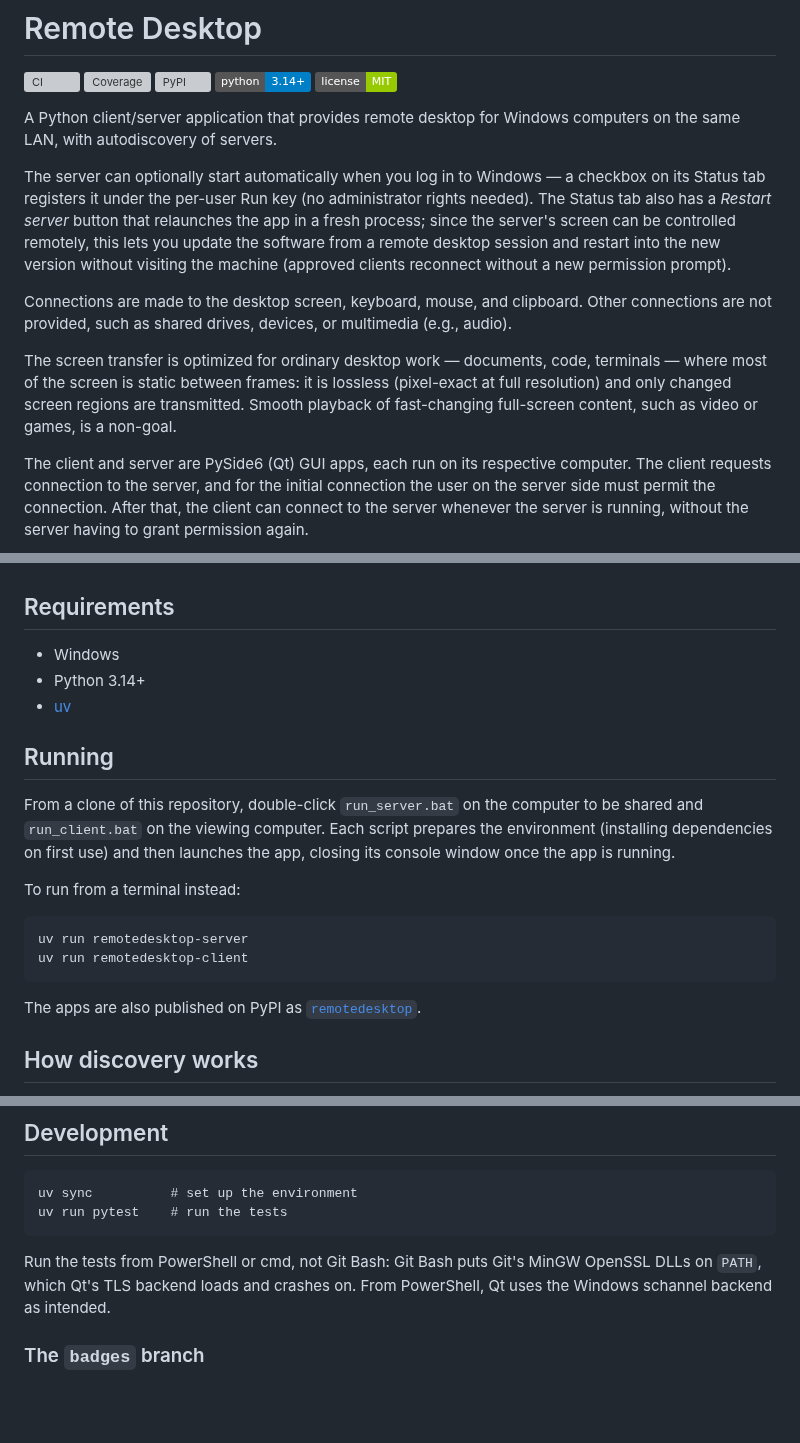
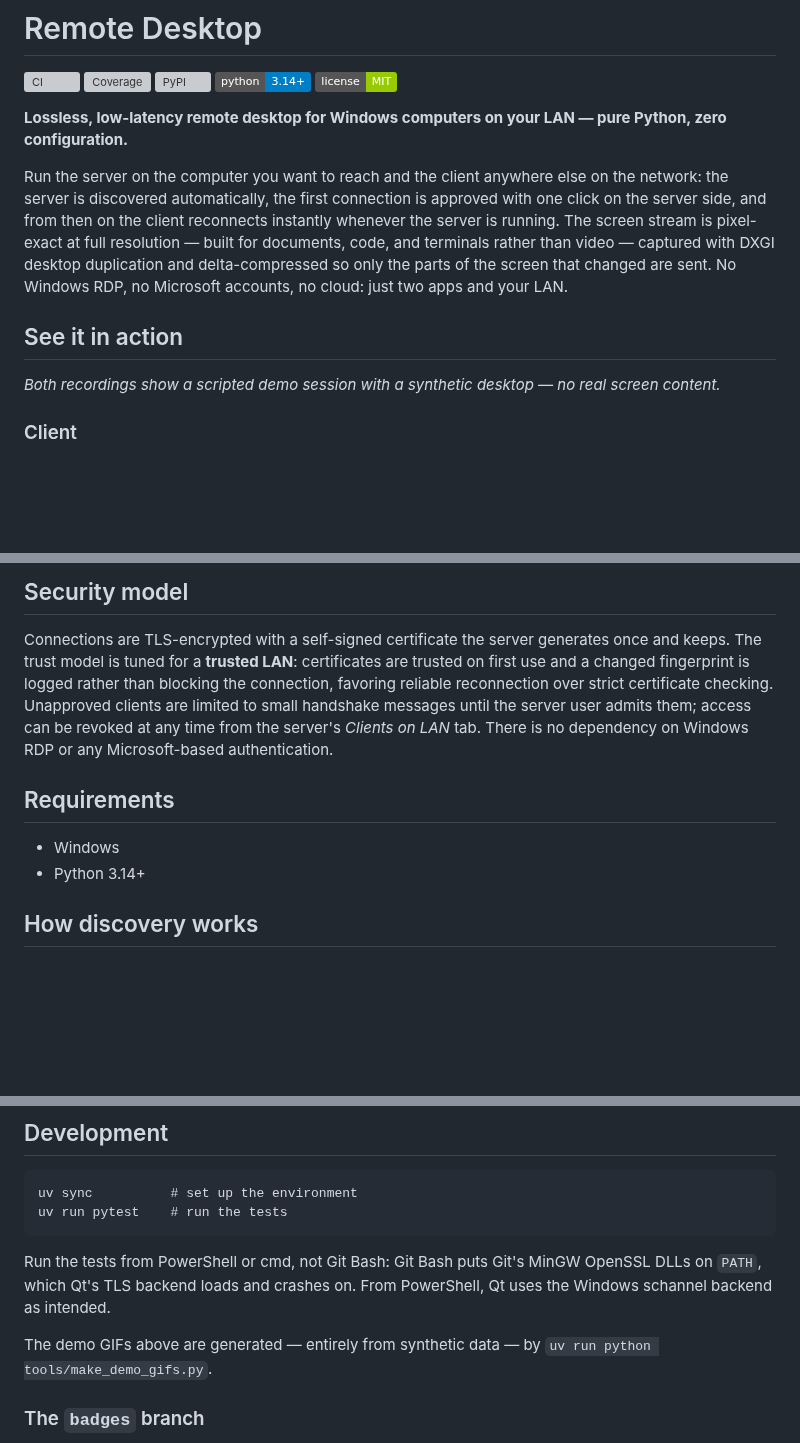
Before and after one commit to jamesabel/remotedesktop, a Markdown page: readme.md, 3 parts joined by grey strips. Rendered like a GitHub page; badges without logos; blank space fills up the shorter version; grey boxes are pictures that could not be loaded.

````diff
--- a/readme.md
+++ b/readme.md
@@ -6,30 +6,21 @@
 ![Python](https://img.shields.io/badge/python-3.14%2B-blue)
 ![License: MIT](https://img.shields.io/badge/license-MIT-green)
 
-A Python client/server application that provides remote desktop for Windows
-computers on the same LAN, with autodiscovery of servers.
+**Lossless, low-latency remote desktop for Windows computers on your LAN — pure Python, zero configuration.**
 
-The server can optionally start automatically when you log in to Windows —
-a checkbox on its Status tab registers it under the per-user Run key (no
-administrator rights needed). The Status tab also has a *Restart server*
-button that relaunches the app in a fresh process; since the server's
-screen can be controlled remotely, this lets you update the software from
-a remote desktop session and restart into the new version without visiting
-the machine (approved clients reconnect without a new permission prompt).
+Run the server on the computer you want to reach and the client anywhere else
+on the network: the server is discovered automatically, the first connection
+is approved with one click on the server side, and from then on the client
+reconnects instantly whenever the server is running. The screen stream is
+pixel-exact at full resolution — built for documents, code, and terminals
+rather than video — captured with DXGI desktop duplication and delta-compressed
+so only the parts of the screen that changed are sent. No Windows RDP, no
+Microsoft accounts, no cloud: just two apps and your LAN.
 
-Connections are made to the desktop screen, keyboard, mouse, and clipboard.
-Other connections are not provided, such as shared drives, devices, or
-multimedia (e.g., audio).
+## See it in action
 
-The screen transfer is optimized for ordinary desktop work — documents,
-code, terminals — where most of the screen is static between frames: it is
-lossless (pixel-exact at full resolution) and only changed screen regions
-are transmitted. Smooth playback of fast-changing full-screen content, such
-as video or games, is a non-goal.
+*Both recordings show a scripted demo session with a synthetic desktop —
+no real screen content.*
 
-The client and server are PySide6 (Qt) GUI apps, each run on its respective
-computer. The client requests connection to the server, and for the initial
-connection the user on the server side must permit the connection. After
-that, the client can connect to the server whenever the server is running,
-without the server having to grant permission again.
+### Client
 
@@ -68,26 +87,18 @@ Windows, `%LOCALAPPDATA%\remotedesktop`).
+## Security model
+
+Connections are TLS-encrypted with a self-signed certificate the server
+generates once and keeps. The trust model is tuned for a **trusted LAN**:
+certificates are trusted on first use and a changed fingerprint is logged
+rather than blocking the connection, favoring reliable reconnection over
+strict certificate checking. Unapproved clients are limited to small
+handshake messages until the server user admits them; access can be revoked
+at any time from the server's *Clients on LAN* tab. There is no dependency
+on Windows RDP or any Microsoft-based authentication.
 
 ## Requirements
 
 - Windows
 - Python 3.14+
-- [uv](https://docs.astral.sh/uv/)
-
-## Running
-
-From a clone of this repository, double-click `run_server.bat` on the
-computer to be shared and `run_client.bat` on the viewing computer. Each
-script prepares the environment (installing dependencies on first use) and
-then launches the app, closing its console window once the app is running.
-
-To run from a terminal instead:
-
-```
-uv run remotedesktop-server
-uv run remotedesktop-client
-```
-
-The apps are also published on PyPI as
-[`remotedesktop`](https://pypi.org/project/remotedesktop/).
 
 ## How discovery works
 
@@ -107,6 +118,9 @@ Run the tests from PowerShell or cmd, not Git Bash: Git Bash puts Git's
 MinGW OpenSSL DLLs on `PATH`, which Qt's TLS backend loads and crashes on.
 From PowerShell, Qt uses the Windows schannel backend as intended.
 
+The demo GIFs above are generated — entirely from synthetic data — by
+`uv run python tools/make_demo_gifs.py`.
+
 ### The `badges` branch
 
 The coverage badge above is served from the `badges` branch
````
Also changed, not shown: other parts of readme.md (+56 -28 lines), docs/media/server-demo.gif (added), 4 other files.
